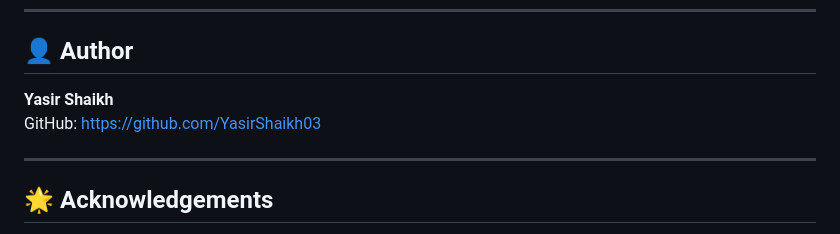
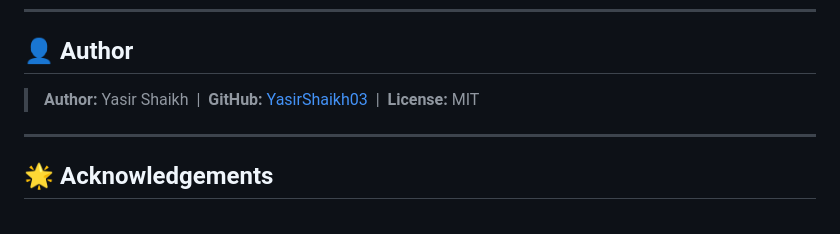
Before and after one commit to YasirShaikh03/SchedSolver, a Markdown page: README.md, the part around the change. GitHub-like rendering.

Commit message:
Update author section in README
Removed author details and added a consolidated author line.

```diff
--- a/README.md
+++ b/README.md
@@ -160,9 +160,7 @@ Free to use, modify, and distribute with attribution.
 
 ## 👤 Author
 
-**Yasir Shaikh**
-GitHub: [https://github.com/YasirShaikh03](https://github.com/YasirShaikh03)
-
+> **Author:** Yasir Shaikh &nbsp;|&nbsp; **GitHub:** [YasirShaikh03](https://github.com/YasirShaikh03) &nbsp;|&nbsp; **License:** MIT
 ---
 
 ## 🌟 Acknowledgements
```
